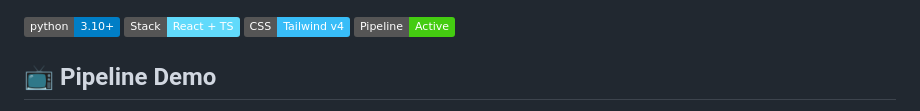
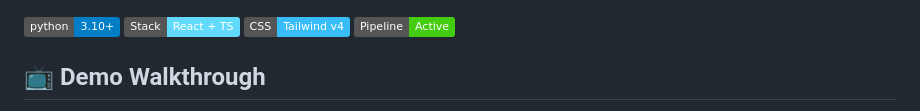
Before and after one commit to Thirumalai-Tech-Developer/AI-Agent, a Markdown page: Readme.md, the part around one of its changes. Rendered like a GitHub page; badges without logos.

Commit message:
refactor: update demo section in README.md for improved clarity and accessibility

```diff
--- a/Readme.md
+++ b/Readme.md
@@ -3,5 +3,5 @@
 [![Styling Engine](https://img.shields.io/badge/CSS-Tailwind%20v4-38bdf8.svg)](https://tailwindcss.com/)
 [![Pipeline Status](https://img.shields.io/badge/Pipeline-Active-success.svg)](#)
 
-## 📺 Pipeline Demo
+## 📺 Demo Walkthrough
 
```
Also changed, not shown: other parts of Readme.md (+6 -1 lines).
